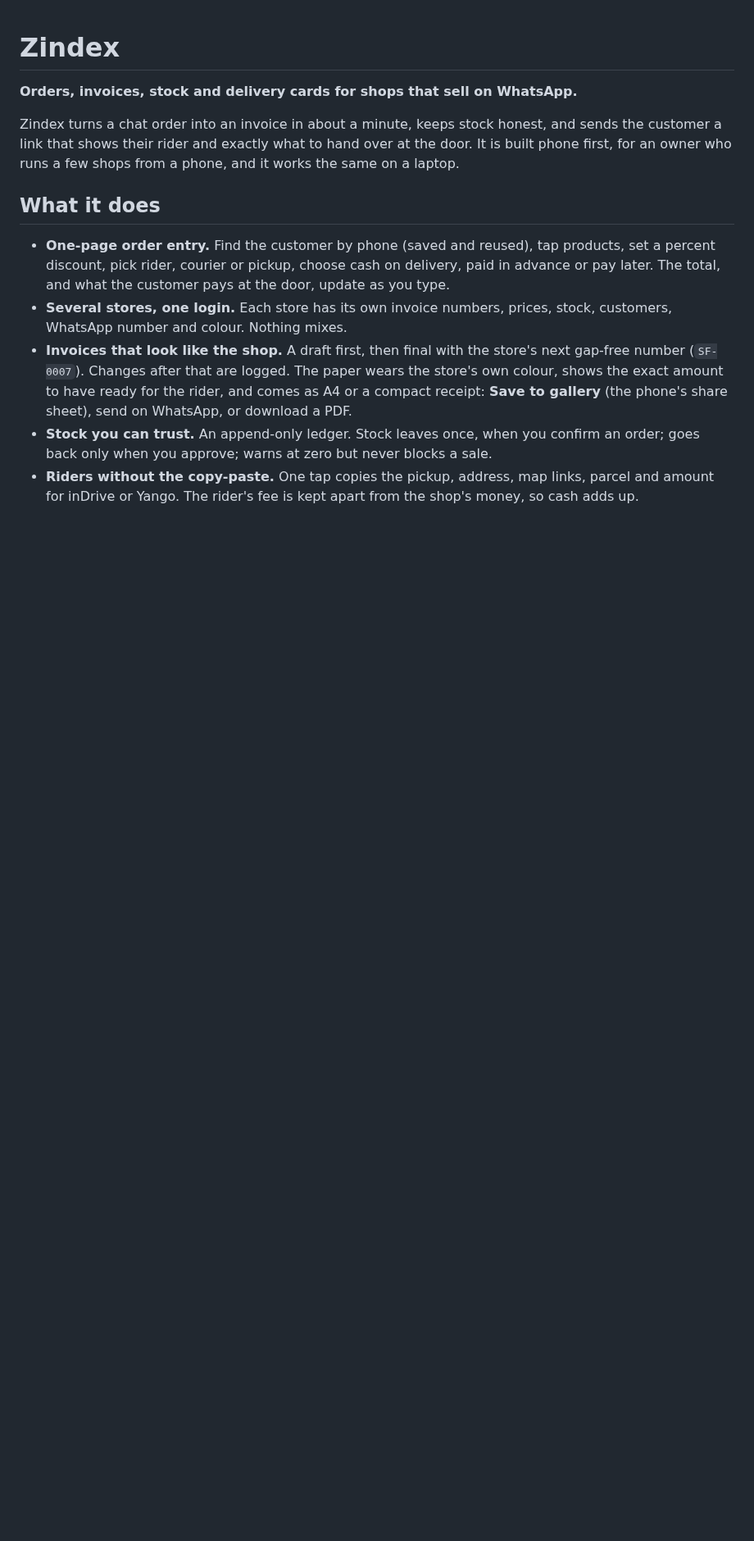
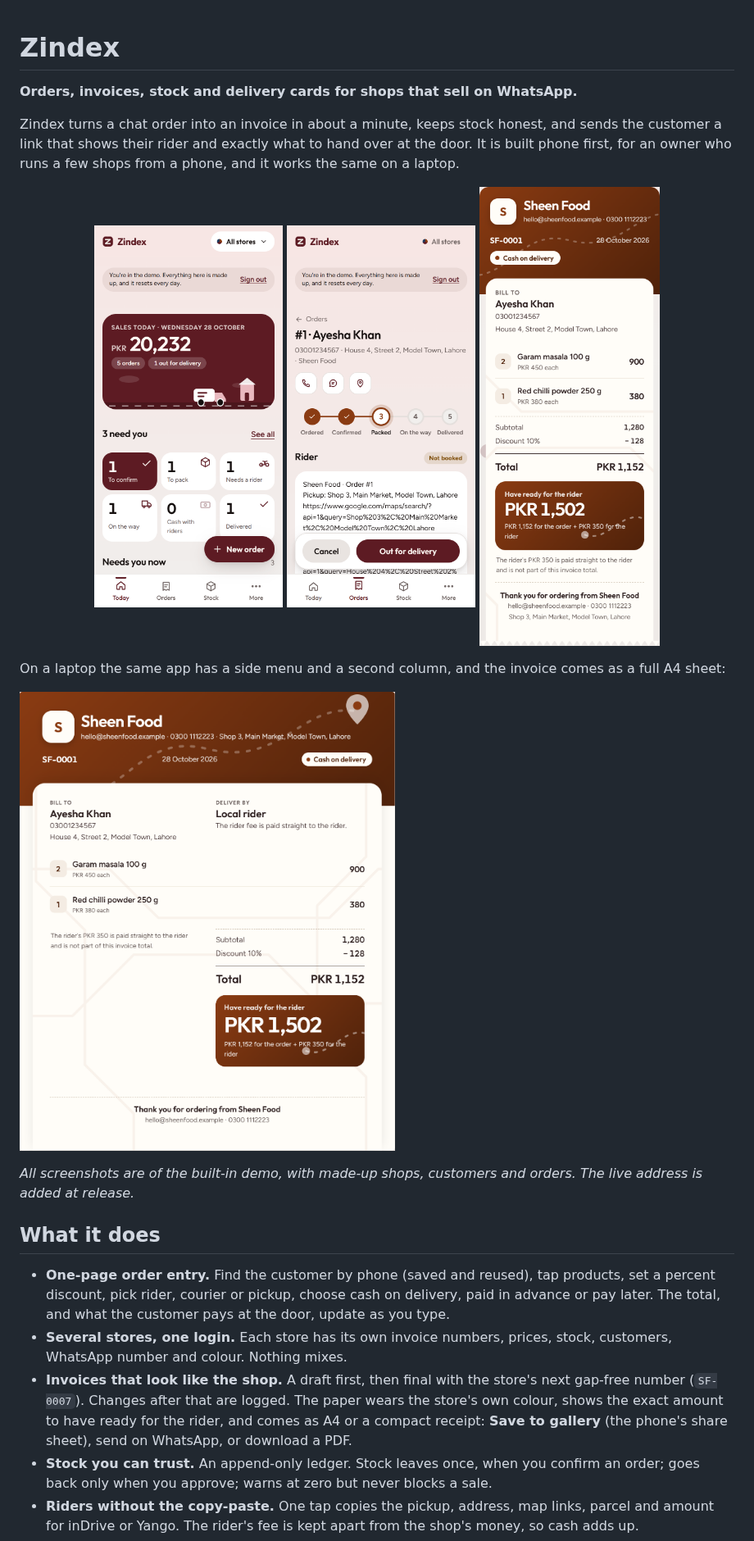
Before and after one commit to iahmedmalik/Zindex, a Markdown page: README.md, the part around the change. Shown at 82% size. Drawn GitHub-style; pictures changed too: docs/screenshots/invoice-a4.png (added), docs/screenshots/invoice-phone.png (added), docs/screenshots/order-phone.png (added); blank space fills up the shorter version.

Commit message:
docs: README screenshots from the demo
Phone and laptop screenshots of Today, an order, the compact invoice and the A4 sheet,
all taken from the demo account (made-up data).

Refs #20

```diff
--- a/README.md
+++ b/README.md
@@ -4,7 +4,17 @@
 
 Zindex turns a chat order into an invoice in about a minute, keeps stock honest, and sends the customer a link that shows their rider and exactly what to hand over at the door. It is built phone first, for an owner who runs a few shops from a phone, and it works the same on a laptop.
 
-<!-- Screenshots and the live address are added at release. -->
+<p align="center">
+  <img src="docs/screenshots/today-phone.png" alt="Today on a phone: sales, the delivery van and what needs the owner now" width="230">
+  <img src="docs/screenshots/order-phone.png" alt="An order on a phone: the journey line, the rider text to copy and the next step" width="230">
+  <img src="docs/screenshots/invoice-phone.png" alt="The invoice in the store's own colour, with the amount to have ready for the rider" width="230">
+</p>
+
+On a laptop the same app has a side menu and a second column, and the invoice comes as a full A4 sheet:
+
+![The invoice as an A4 sheet](docs/screenshots/invoice-a4.png)
+
+*All screenshots are of the built-in demo, with made-up shops, customers and orders. The live address is added at release.*
 
 ## What it does
 
```
Also changed, not shown: docs/screenshots/today-laptop.png (added).
